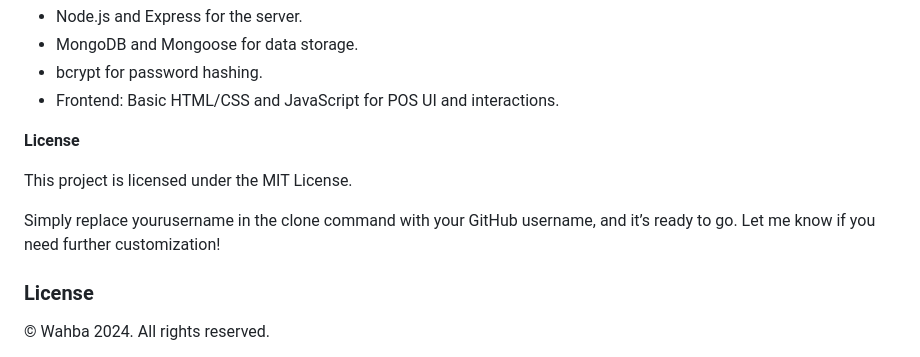
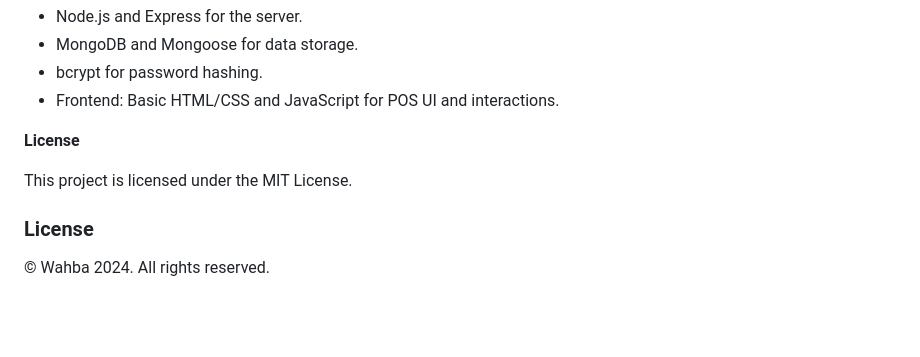
Before and after one commit to Realwahba/Supermarket-POS-System, a Markdown page: README.md, the part around the change. Drawn GitHub-style; blank space fills up the shorter version.

```diff
--- a/README.md
+++ b/README.md
@@ -110,9 +110,6 @@ __License__
 
 This project is licensed under the MIT License.
 
-Simply replace yourusername in the clone command with your GitHub username, and it’s ready to go. Let me know if you need further customization!
-
-
   ### License
 
 © Wahba 2024. All rights reserved.
```
